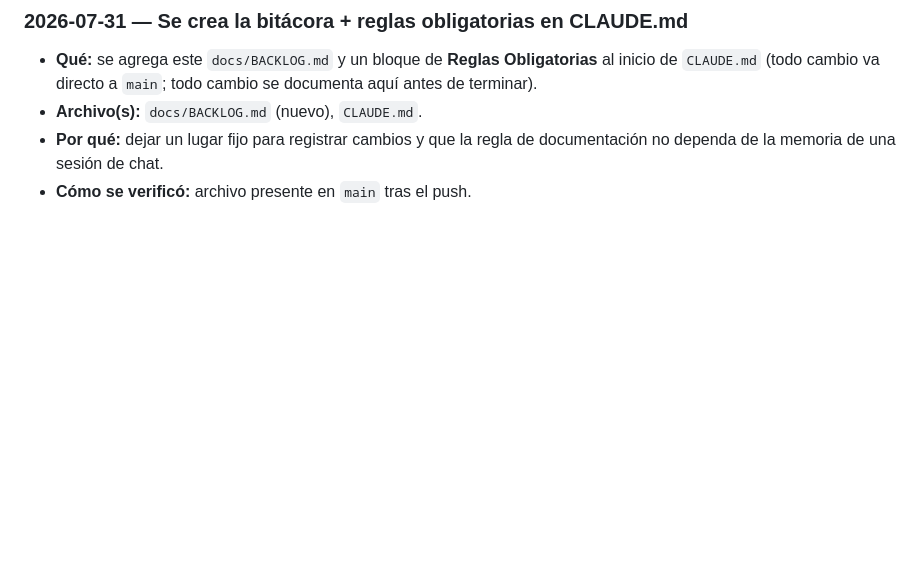
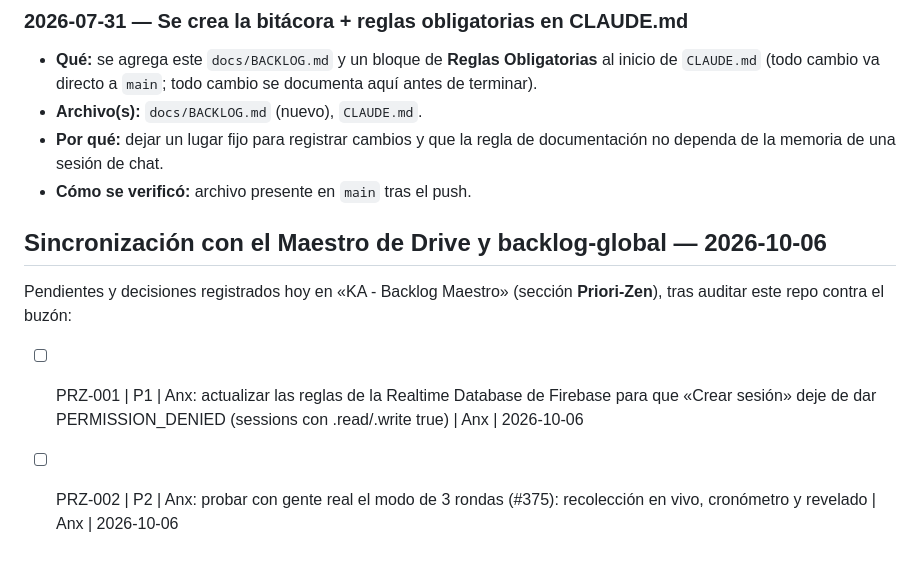
Before and after one commit to angeldeleon-tech/priori-zen, a Markdown page: docs/BACKLOG.md, the part around the change. Drawn GitHub-style; blank space fills up the shorter version.

Commit message:
docs: sincronizar pendientes con el Maestro de Drive (2026-10-06)
Co-Authored-By: Claude Sonnet 5.5 <noreply@anthropic.com>
Claude-Session: https://claude.ai/code/session_01BNkRNtCUTMjmh7FDCQ8xZX

```diff
--- a/docs/BACKLOG.md
+++ b/docs/BACKLOG.md
@@ -147,3 +147,11 @@ si fue un bug). Lo más reciente va arriba.
 - **Por qué:** dejar un lugar fijo para registrar cambios y que la regla de
   documentación no dependa de la memoria de una sesión de chat.
 - **Cómo se verificó:** archivo presente en `main` tras el push.
+
+
+## Sincronización con el Maestro de Drive y backlog-global — 2026-10-06
+
+Pendientes y decisiones registrados hoy en «KA - Backlog Maestro» (sección **Priori-Zen**), tras auditar este repo contra el buzón:
+
+- [ ] PRZ-001 | P1 | Anx: actualizar las reglas de la Realtime Database de Firebase para que «Crear sesión» deje de dar PERMISSION_DENIED (sessions con .read/.write true) | Anx | 2026-10-06
+- [ ] PRZ-002 | P2 | Anx: probar con gente real el modo de 3 rondas (#375): recolección en vivo, cronómetro y revelado | Anx | 2026-10-06
```
